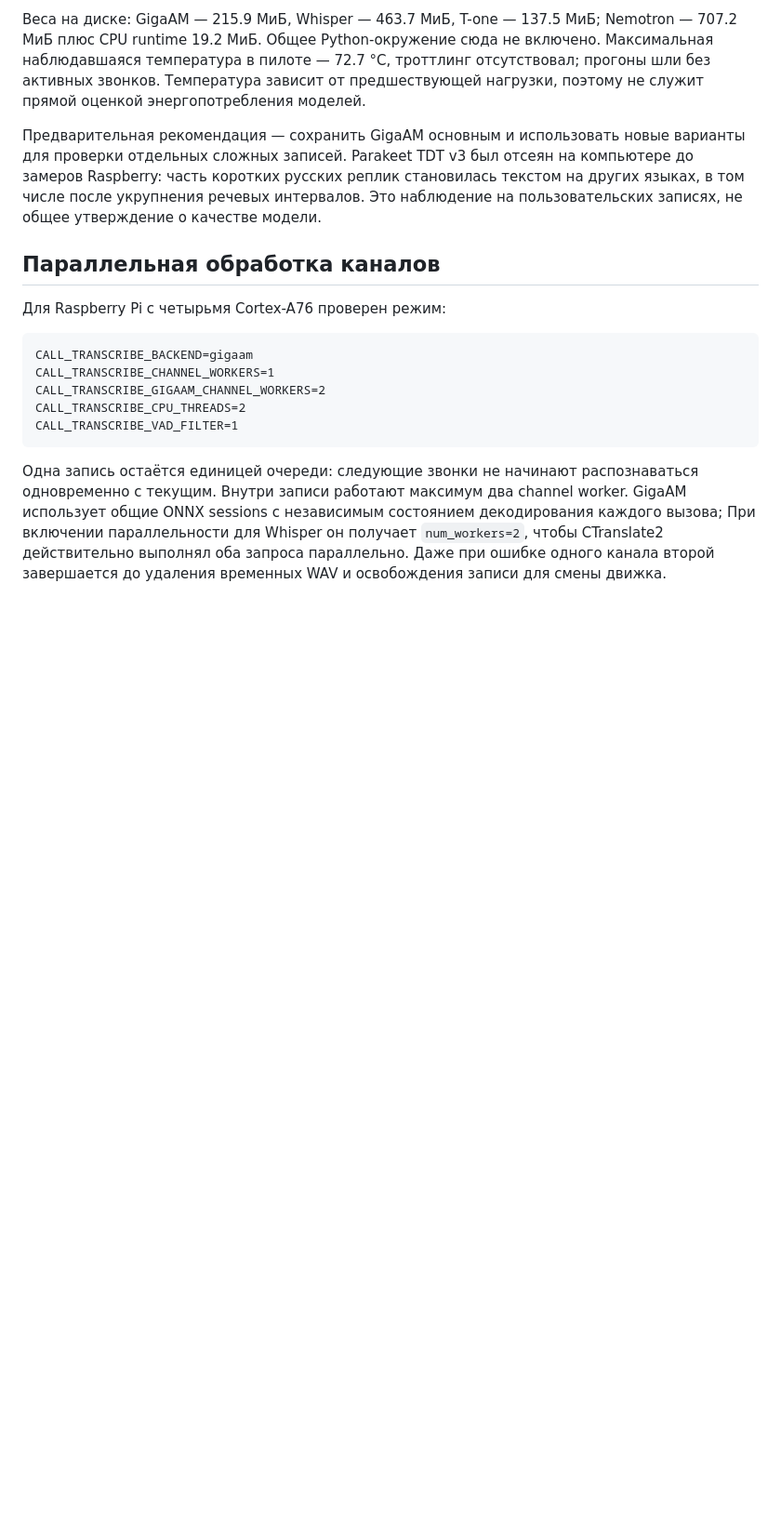
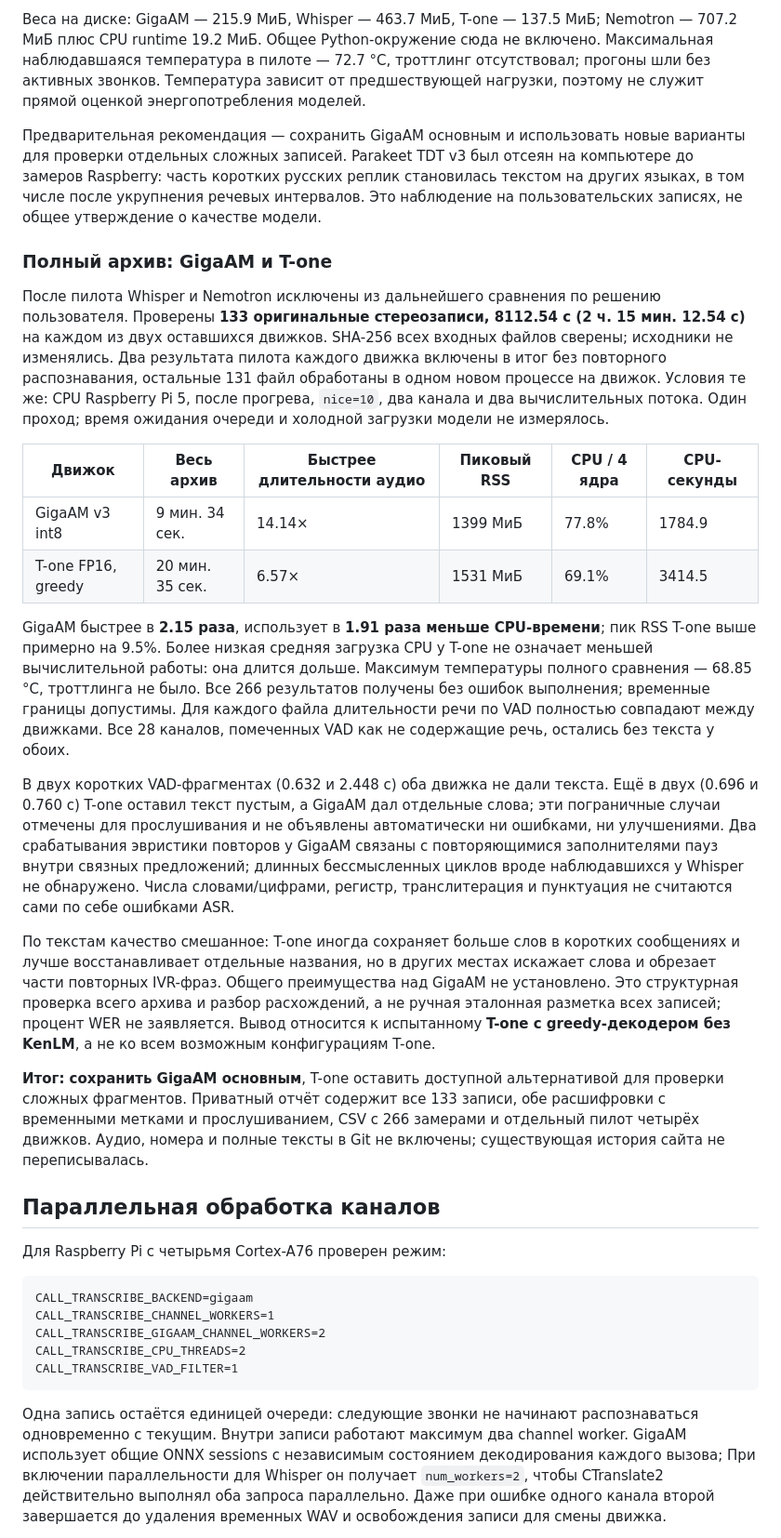
Before and after one commit to hawkab/sip-bridge-bot, a Markdown page: docs/transcription.md, the part around one of its changes. Shown at 93% size. GitHub-like rendering; blank space fills up the shorter version.

Commit message:
Document full Raspberry comparison of GigaAM and T-one

```diff
--- a/docs/transcription.md
+++ b/docs/transcription.md
@@ -95,6 +95,23 @@ venv/bin/python -m integrations.transcription recording.wav --backend nemotron -
 
 Предварительная рекомендация — сохранить GigaAM основным и использовать новые варианты для проверки отдельных сложных записей. Parakeet TDT v3 был отсеян на компьютере до замеров Raspberry: часть коротких русских реплик становилась текстом на других языках, в том числе после укрупнения речевых интервалов. Это наблюдение на пользовательских записях, не общее утверждение о качестве модели.
 
+### Полный архив: GigaAM и T-one
+
+После пилота Whisper и Nemotron исключены из дальнейшего сравнения по решению пользователя. Проверены **133 оригинальные стереозаписи, 8112.54 с (2 ч. 15 мин. 12.54 с)** на каждом из двух оставшихся движков. SHA-256 всех входных файлов сверены; исходники не изменялись. Два результата пилота каждого движка включены в итог без повторного распознавания, остальные 131 файл обработаны в одном новом процессе на движок. Условия те же: CPU Raspberry Pi 5, после прогрева, `nice=10`, два канала и два вычислительных потока. Один проход; время ожидания очереди и холодной загрузки модели не измерялось.
+
+| Движок | Весь архив | Быстрее длительности аудио | Пиковый RSS | CPU / 4 ядра | CPU-секунды |
+| --- | --- | --- | --- | --- | --- |
+| GigaAM v3 int8 | 9 мин. 34 сек. | 14.14× | 1399 МиБ | 77.8% | 1784.9 |
+| T-one FP16, greedy | 20 мин. 35 сек. | 6.57× | 1531 МиБ | 69.1% | 3414.5 |
+
+GigaAM быстрее в **2.15 раза**, использует в **1.91 раза меньше CPU-времени**; пик RSS T-one выше примерно на 9.5%. Более низкая средняя загрузка CPU у T-one не означает меньшей вычислительной работы: она длится дольше. Максимум температуры полного сравнения — 68.85 °C, троттлинга не было. Все 266 результатов получены без ошибок выполнения; временные границы допустимы. Для каждого файла длительности речи по VAD полностью совпадают между движками. Все 28 каналов, помеченных VAD как не содержащие речь, остались без текста у обоих.
+
+В двух коротких VAD-фрагментах (0.632 и 2.448 с) оба движка не дали текста. Ещё в двух (0.696 и 0.760 с) T-one оставил текст пустым, а GigaAM дал отдельные слова; эти пограничные случаи отмечены для прослушивания и не объявлены автоматически ни ошибками, ни улучшениями. Два срабатывания эвристики повторов у GigaAM связаны с повторяющимися заполнителями пауз внутри связных предложений; длинных бессмысленных циклов вроде наблюдавшихся у Whisper не обнаружено. Числа словами/цифрами, регистр, транслитерация и пунктуация не считаются сами по себе ошибками ASR.
+
+По текстам качество смешанное: T-one иногда сохраняет больше слов в коротких сообщениях и лучше восстанавливает отдельные названия, но в других местах искажает слова и обрезает части повторных IVR-фраз. Общего преимущества над GigaAM не установлено. Это структурная проверка всего архива и разбор расхождений, а не ручная эталонная разметка всех записей; процент WER не заявляется. Вывод относится к испытанному **T-one с greedy-декодером без KenLM**, а не ко всем возможным конфигурациям T-one.
+
+**Итог: сохранить GigaAM основным**, T-one оставить доступной альтернативой для проверки сложных фрагментов. Приватный отчёт содержит все 133 записи, обе расшифровки с временными метками и прослушиванием, CSV с 266 замерами и отдельный пилот четырёх движков. Аудио, номера и полные тексты в Git не включены; существующая история сайта не переписывалась.
+
 ## Параллельная обработка каналов
 
 Для Raspberry Pi с четырьмя Cortex-A76 проверен режим:
```
Also changed, not shown: other parts of docs/transcription.md (+1 -1 lines).
